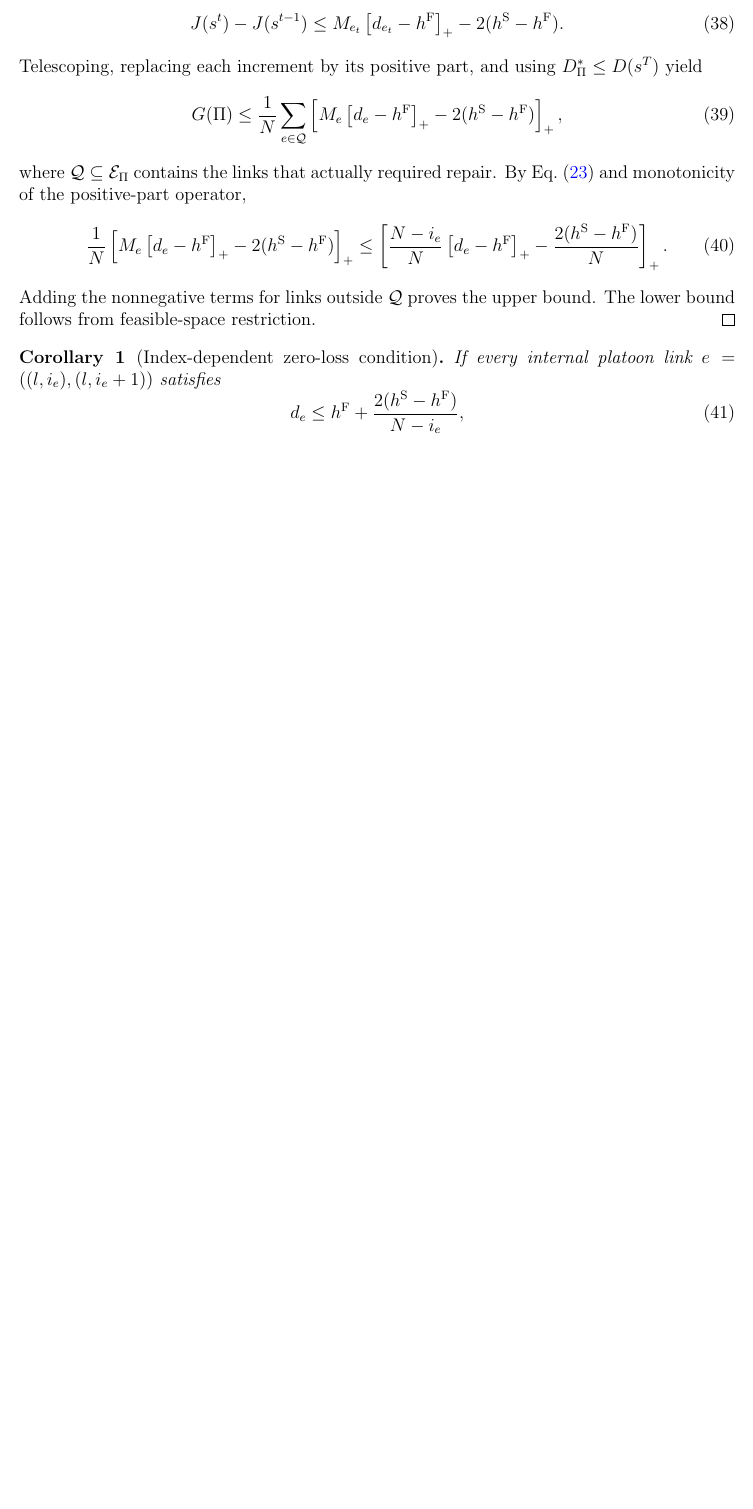
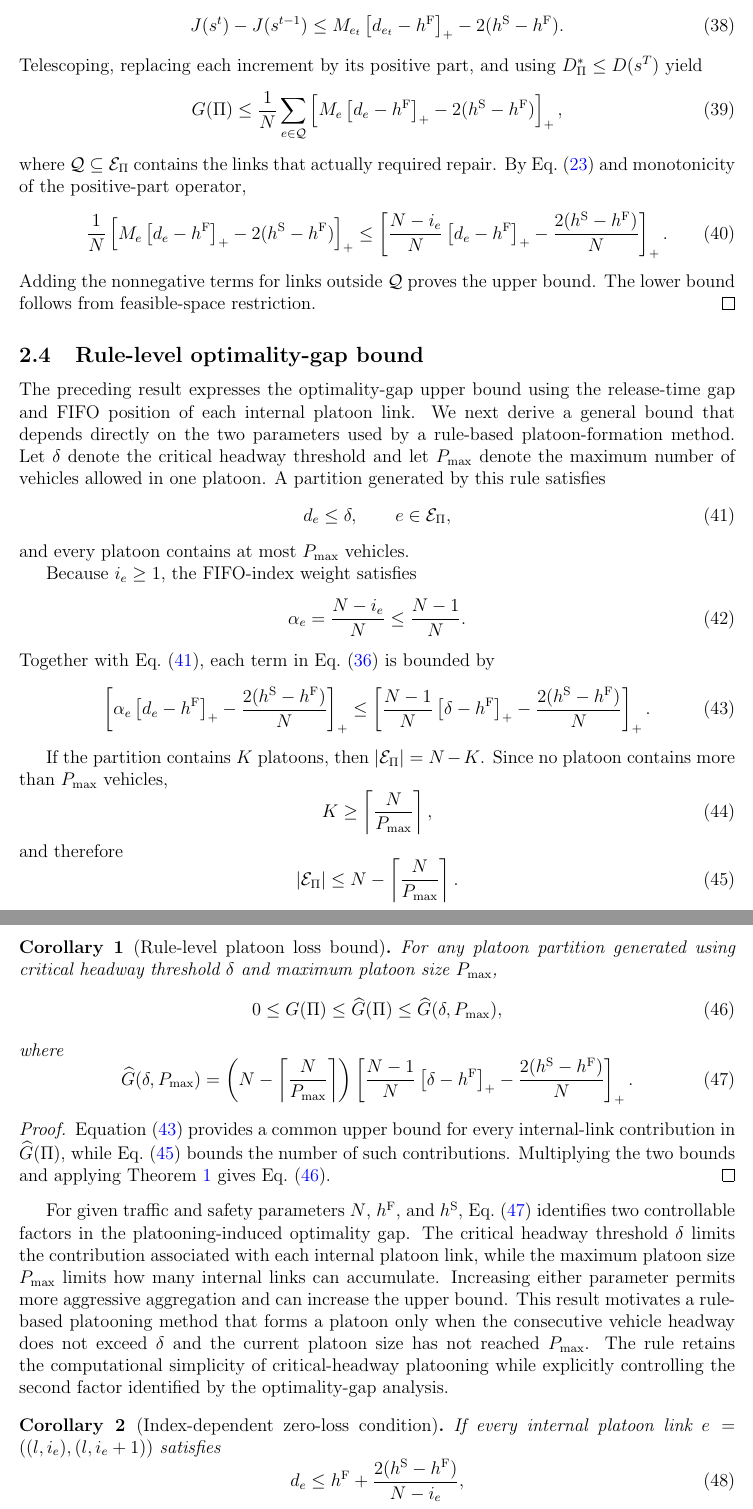
Before and after one commit to Keke-Long/Platoon, a LaTeX document (notes.tex, which reads paper/sections/theoretical_analysis.tex): part of page 7 of 14 before the commit and two parts of pages 7 and 8 of 15 after it, the two joined at a grey line, cut so that both start at the same text, the shorter picture padded with empty space. Compiled offline with pdfLaTeX.

Commit message:
Add rule-level optimality-gap upper bound

```diff
--- a/paper/sections/theoretical_analysis.tex
+++ b/paper/sections/theoretical_analysis.tex
@@ -238,6 +238,101 @@ Adding the nonnegative terms for links outside \(\mathcal Q\) proves the
 upper bound. The lower bound follows from feasible-space restriction.
 \end{proof}
 
+\subsection{Rule-level optimality-gap bound}
+
+The preceding result expresses the optimality-gap upper bound using the
+release-time gap and FIFO position of each internal platoon link. We next
+derive a general bound that depends directly on the two parameters used by a
+rule-based platoon-formation method. Let \(\delta\) denote the critical
+headway threshold and let \(P_{\max}\) denote the maximum number of vehicles
+allowed in one platoon. A partition generated by this rule satisfies
+\begin{equation}
+d_e\le\delta,
+\qquad e\in\mathcal E_\Pi,
+\label{eq:rule-headway-condition}
+\end{equation}
+and every platoon contains at most \(P_{\max}\) vehicles.
+
+Because \(i_e\ge1\), the FIFO-index weight satisfies
+\begin{equation}
+\alpha_e=\frac{N-i_e}{N}\le\frac{N-1}{N}.
+\end{equation}
+Together with Eq.~\eqref{eq:rule-headway-condition}, each term in
+Eq.~\eqref{eq:indexed-partition-bound} is bounded by
+\begin{equation}
+\pospart{
+\alpha_e\pospart{d_e-\hF}
+-\frac{2(\hS-\hF)}{N}
+}
+\le
+\pospart{
+\frac{N-1}{N}\pospart{\delta-\hF}
+-\frac{2(\hS-\hF)}{N}
+}.
+\label{eq:uniform-link-bound}
+\end{equation}
+
+If the partition contains \(K\) platoons, then
+\(|\mathcal E_\Pi|=N-K\). Since no platoon contains more than
+\(P_{\max}\) vehicles,
+\begin{equation}
+K\ge\left\lceil\frac{N}{P_{\max}}\right\rceil,
+\end{equation}
+and therefore
+\begin{equation}
+|\mathcal E_\Pi|
+\le
+N-\left\lceil\frac{N}{P_{\max}}\right\rceil.
+\label{eq:rule-link-count-bound}
+\end{equation}
+
+\begin{corollary}[Rule-level platoon loss bound]
+\label{cor:rule-level-loss-bound}
+For any platoon partition generated using critical headway threshold
+\(\delta\) and maximum platoon size \(P_{\max}\),
+\begin{equation}
+0\le G(\Pi)
+\le \widehat{G}(\Pi)
+\le \widehat{G}(\delta,P_{\max}),
+\label{eq:rule-level-gap-chain}
+\end{equation}
+where
+\begin{equation}
+\widehat{G}(\delta,P_{\max})
+=
+\left(
+N-\left\lceil\frac{N}{P_{\max}}\right\rceil
+\right)
+\pospart{
+\frac{N-1}{N}\pospart{\delta-\hF}
+-\frac{2(\hS-\hF)}{N}
+}.
+\label{eq:rule-level-gap-bound}
+\end{equation}
+\end{corollary}
+
+\begin{proof}
+Equation~\eqref{eq:uniform-link-bound} provides a common upper bound for
+every internal-link contribution in \(\widehat{G}(\Pi)\), while
+Eq.~\eqref{eq:rule-link-count-bound} bounds the number of such contributions.
+Multiplying the two bounds and applying
+Theorem~\ref{thm:indexed-loss-bound} gives
+Eq.~\eqref{eq:rule-level-gap-chain}.
+\end{proof}
+
+For given traffic and safety parameters \(N\), \(\hF\), and \(\hS\),
+Eq.~\eqref{eq:rule-level-gap-bound} identifies two controllable factors in
+the platooning-induced optimality gap. The critical headway threshold
+\(\delta\) limits the contribution associated with each internal platoon
+link, while the maximum platoon size \(P_{\max}\) limits how many internal
+links can accumulate. Increasing either parameter permits more aggressive
+aggregation and can increase the upper bound. This result motivates a
+rule-based platooning method that forms a platoon only when the consecutive
+vehicle headway does not exceed \(\delta\) and the current platoon size has
+not reached \(P_{\max}\). The rule retains the computational simplicity of
+critical-headway platooning while explicitly controlling the second factor
+identified by the optimality-gap analysis.
+
 \begin{corollary}[Index-dependent zero-loss condition]
 \label{cor:indexed-zero-loss}
 If every internal platoon link
```
Also changed, not shown: paper/sections/theoretical_analysis.tex (4 more changed lines).
